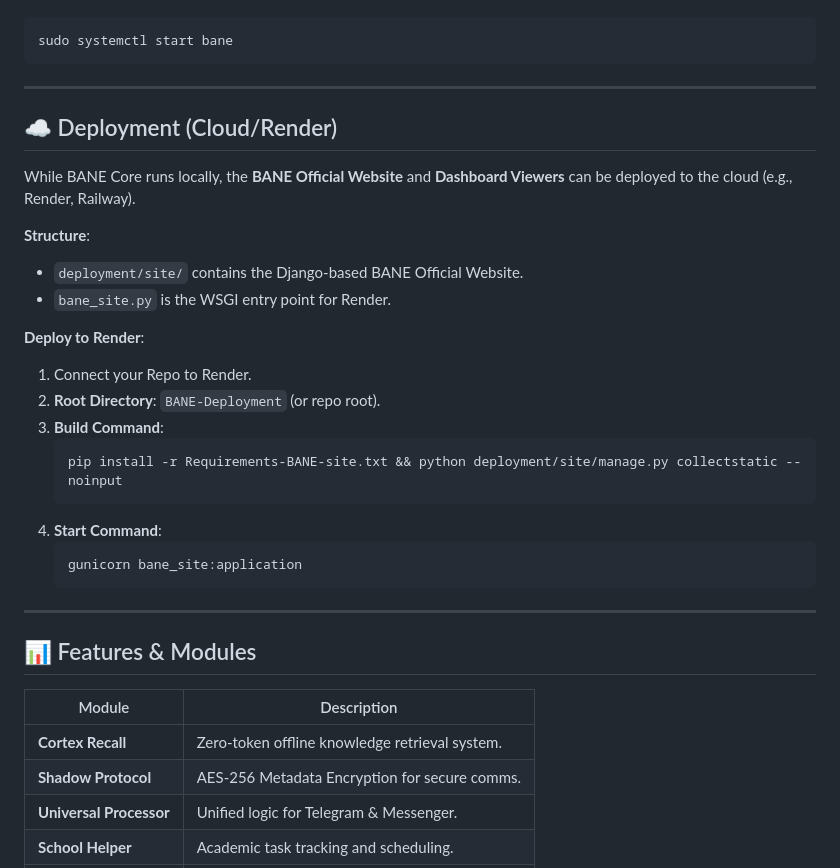
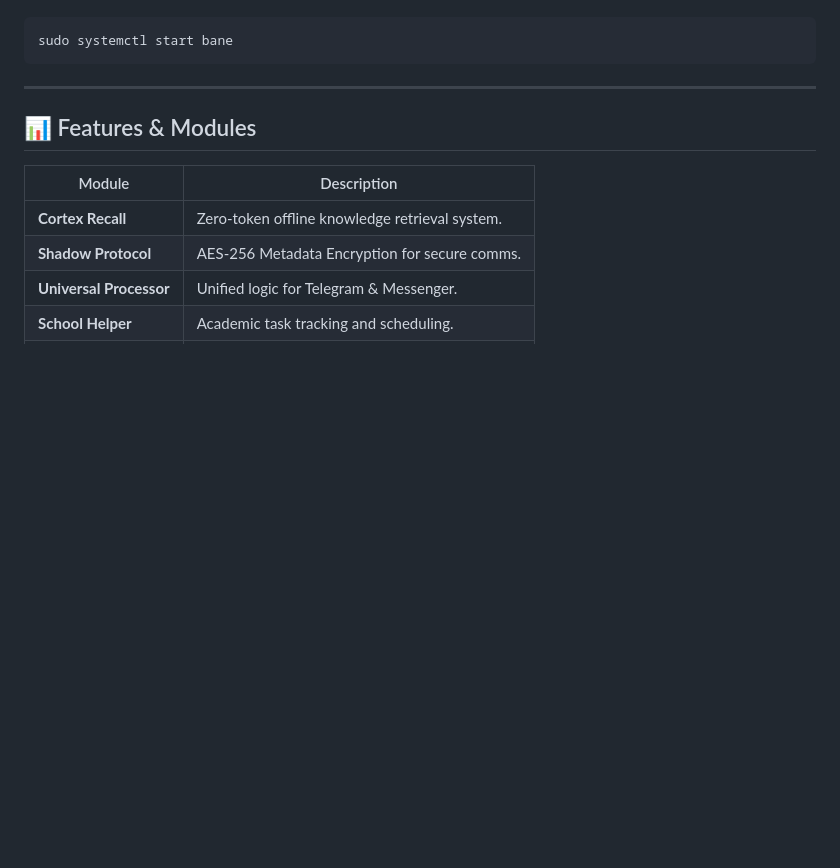
Before and after one commit to Jayson056/BANE-ASSISTANT-CORE, a Markdown page: README.md, the part around the change. Drawn GitHub-style; blank space fills up the shorter version.

Commit message:
docs: Remove Cloud Deployment tutorial (Internal Only)

````diff
--- a/README.md
+++ b/README.md
@@ -117,27 +117,7 @@ sudo systemctl start bane
 
 ---
 
-## ☁️ Deployment (Cloud/Render)
 
-While BANE Core runs locally, the **BANE Official Website** and **Dashboard Viewers** can be deployed to the cloud (e.g., Render, Railway).
-
-**Structure**:
-- `deployment/site/` contains the Django-based BANE Official Website.
-- `bane_site.py` is the WSGI entry point for Render.
-
-**Deploy to Render**:
-1.  Connect your Repo to Render.
-2.  **Root Directory**: `BANE-Deployment` (or repo root).
-3.  **Build Command**:
-    ```bash
-    pip install -r Requirements-BANE-site.txt && python deployment/site/manage.py collectstatic --noinput
-    ```
-4.  **Start Command**:
-    ```bash
-    gunicorn bane_site:application
-    ```
-
----
 
 ## 📊 Features & Modules
 
````
